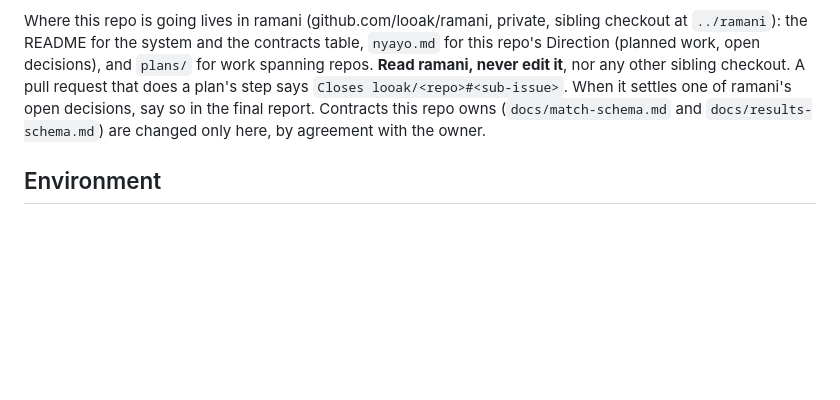
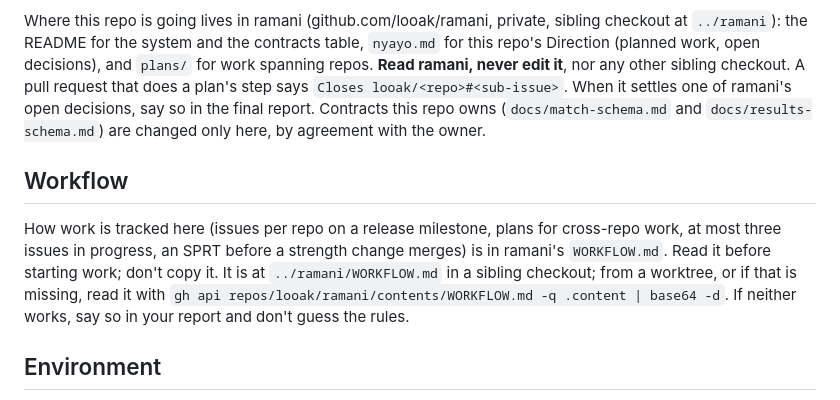
Before and after one commit to looak/nyayo, a Markdown page: CLAUDE.md, the part around the change. Rendered like a GitHub page; blank space fills up the shorter version.

Commit message:
Point at ramani's WORKFLOW.md, with a fallback when the sibling checkout is missing
Co-Authored-By: Claude Sonnet 5.5 <noreply@anthropic.com>

```diff
--- a/CLAUDE.md
+++ b/CLAUDE.md
@@ -99,6 +99,14 @@ pull request that does a plan's step says `Closes looak/<repo>#<sub-issue>`. Whe
 decisions, say so in the final report. Contracts this repo owns (`docs/match-schema.md` and `docs/results-schema.md`)
 are changed only here, by agreement with the owner.
 
+## Workflow
+
+How work is tracked here (issues per repo on a release milestone, plans for cross-repo work, at most three
+issues in progress, an SPRT before a strength change merges) is in ramani's `WORKFLOW.md`. Read it before
+starting work; don't copy it. It is at `../ramani/WORKFLOW.md` in a sibling checkout; from a worktree, or if
+that is missing, read it with `gh api repos/looak/ramani/contents/WORKFLOW.md -q .content | base64 -d`. If
+neither works, say so in your report and don't guess the rules.
+
 ## Environment
 
 - **Deployment host: bobby** (172.16.100.11, user `fischer`), an Ubuntu VM with 8 GB on a Synology DS923+, the same
```
